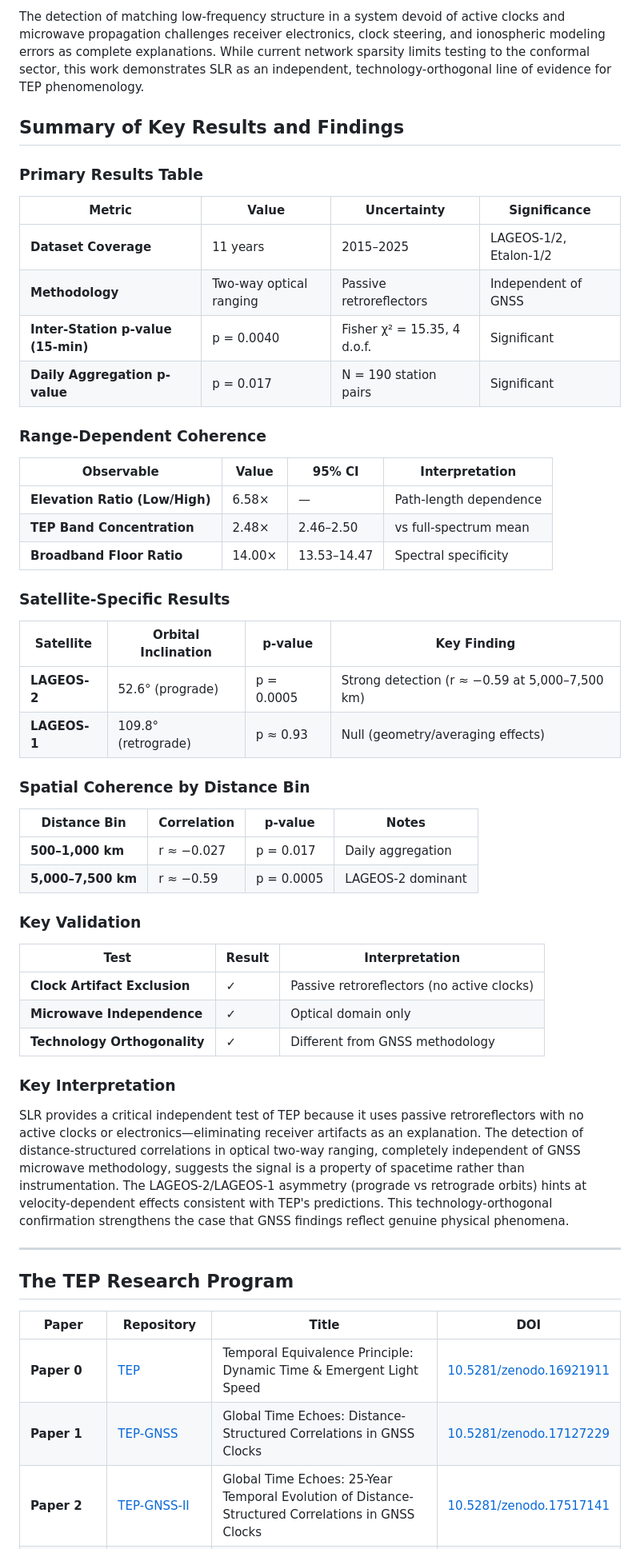
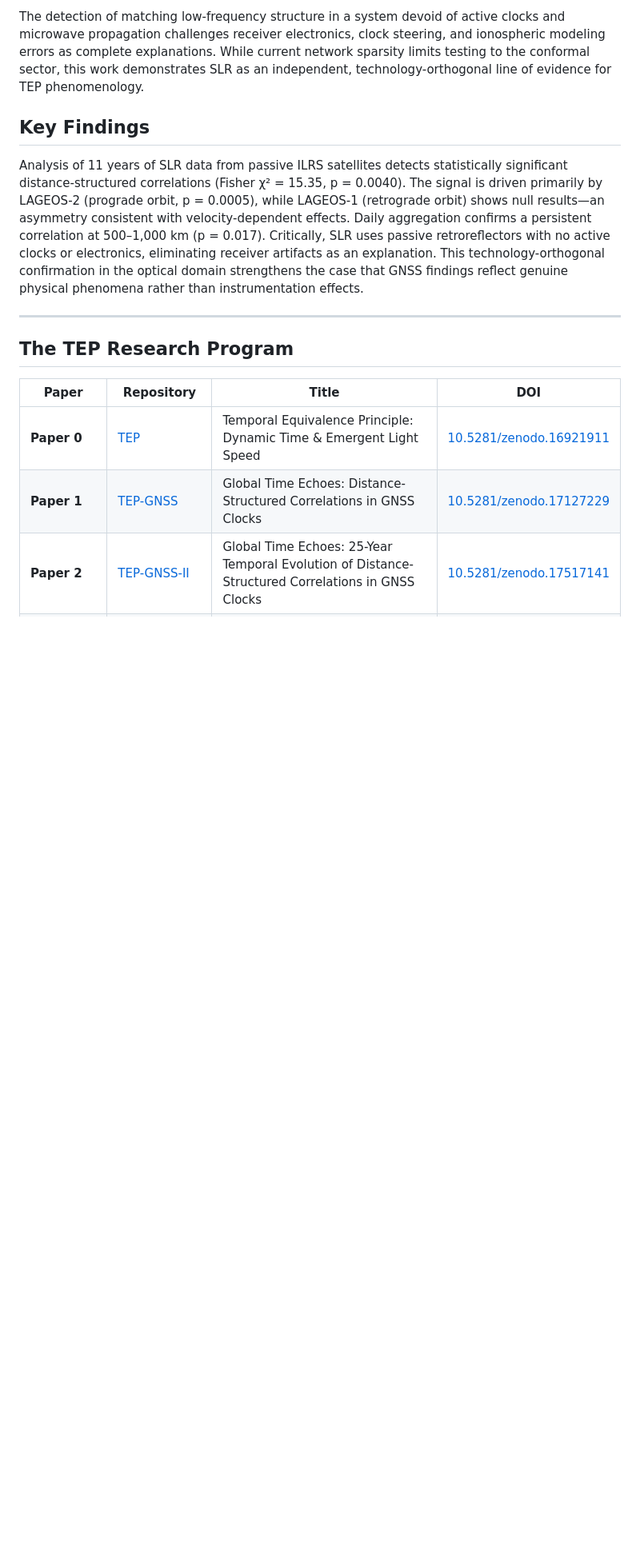
Before and after one commit to matthewsmawfield/TEP-SLR, a Markdown page: README.md, the part around the change. Shown at 80% size. Drawn GitHub-style; blank space fills up the shorter version.

Commit message:
Streamline README: replace verbose tables with concise prose Key Findings

```diff
--- a/README.md
+++ b/README.md
@@ -24,50 +24,9 @@ To validate this finding with more robust statistics, a daily-aggregation analys
 
 The detection of matching low-frequency structure in a system devoid of active clocks and microwave propagation challenges receiver electronics, clock steering, and ionospheric modeling errors as complete explanations. While current network sparsity limits testing to the conformal sector, this work demonstrates SLR as an independent, technology-orthogonal line of evidence for TEP phenomenology.
 
-## Summary of Key Results and Findings
+## Key Findings
 
-### Primary Results Table
-
-| Metric | Value | Uncertainty | Significance |
-|--------|-------|-------------|--------------|
-| **Dataset Coverage** | 11 years | 2015–2025 | LAGEOS-1/2, Etalon-1/2 |
-| **Methodology** | Two-way optical ranging | Passive retroreflectors | Independent of GNSS |
-| **Inter-Station p-value (15-min)** | p = 0.0040 | Fisher χ² = 15.35, 4 d.o.f. | Significant |
-| **Daily Aggregation p-value** | p = 0.017 | N = 190 station pairs | Significant |
-
-### Range-Dependent Coherence
-
-| Observable | Value | 95% CI | Interpretation |
-|------------|-------|--------|----------------|
-| **Elevation Ratio (Low/High)** | 6.58× | — | Path-length dependence |
-| **TEP Band Concentration** | 2.48× | 2.46–2.50 | vs full-spectrum mean |
-| **Broadband Floor Ratio** | 14.00× | 13.53–14.47 | Spectral specificity |
-
-### Satellite-Specific Results
-
-| Satellite | Orbital Inclination | p-value | Key Finding |
-|-----------|---------------------|---------|-------------|
-| **LAGEOS-2** | 52.6° (prograde) | p = 0.0005 | Strong detection (r ≈ −0.59 at 5,000–7,500 km) |
-| **LAGEOS-1** | 109.8° (retrograde) | p ≈ 0.93 | Null (geometry/averaging effects) |
-
-### Spatial Coherence by Distance Bin
-
-| Distance Bin | Correlation | p-value | Notes |
-|--------------|-------------|---------|-------|
-| **500–1,000 km** | r ≈ −0.027 | p = 0.017 | Daily aggregation |
-| **5,000–7,500 km** | r ≈ −0.59 | p = 0.0005 | LAGEOS-2 dominant |
-
-### Key Validation
-
-| Test | Result | Interpretation |
-|------|--------|----------------|
-| **Clock Artifact Exclusion** | ✓ | Passive retroreflectors (no active clocks) |
-| **Microwave Independence** | ✓ | Optical domain only |
-| **Technology Orthogonality** | ✓ | Different from GNSS methodology |
-
-### Key Interpretation
-
-SLR provides a critical independent test of TEP because it uses passive retroreflectors with no active clocks or electronics—eliminating receiver artifacts as an explanation. The detection of distance-structured correlations in optical two-way ranging, completely independent of GNSS microwave methodology, suggests the signal is a property of spacetime rather than instrumentation. The LAGEOS-2/LAGEOS-1 asymmetry (prograde vs retrograde orbits) hints at velocity-dependent effects consistent with TEP's predictions. This technology-orthogonal confirmation strengthens the case that GNSS findings reflect genuine physical phenomena.
+Analysis of 11 years of SLR data from passive ILRS satellites detects statistically significant distance-structured correlations (Fisher χ² = 15.35, p = 0.0040). The signal is driven primarily by LAGEOS-2 (prograde orbit, p = 0.0005), while LAGEOS-1 (retrograde orbit) shows null results—an asymmetry consistent with velocity-dependent effects. Daily aggregation confirms a persistent correlation at 500–1,000 km (p = 0.017). Critically, SLR uses passive retroreflectors with no active clocks or electronics, eliminating receiver artifacts as an explanation. This technology-orthogonal confirmation in the optical domain strengthens the case that GNSS findings reflect genuine physical phenomena rather than instrumentation effects.
 
 ---
 
```
